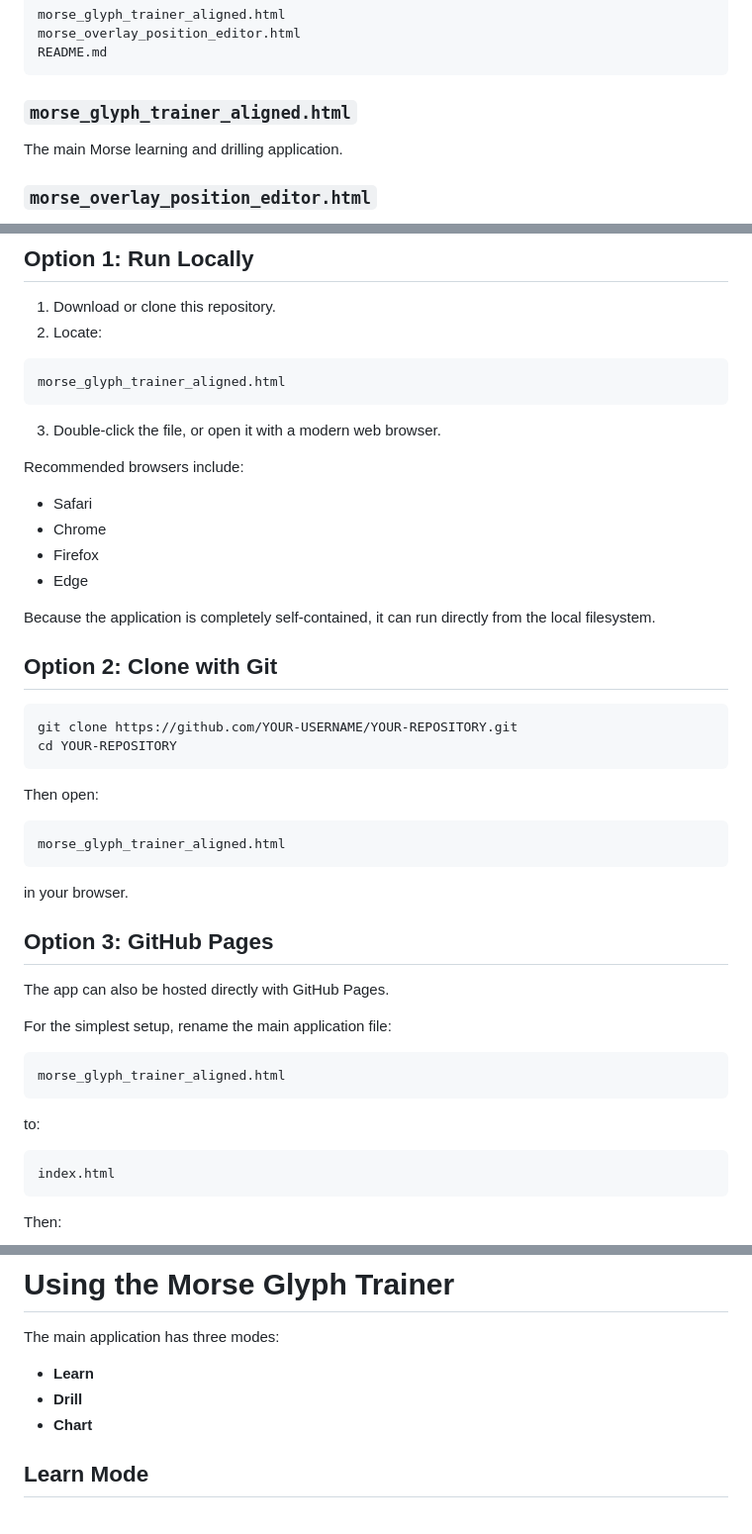
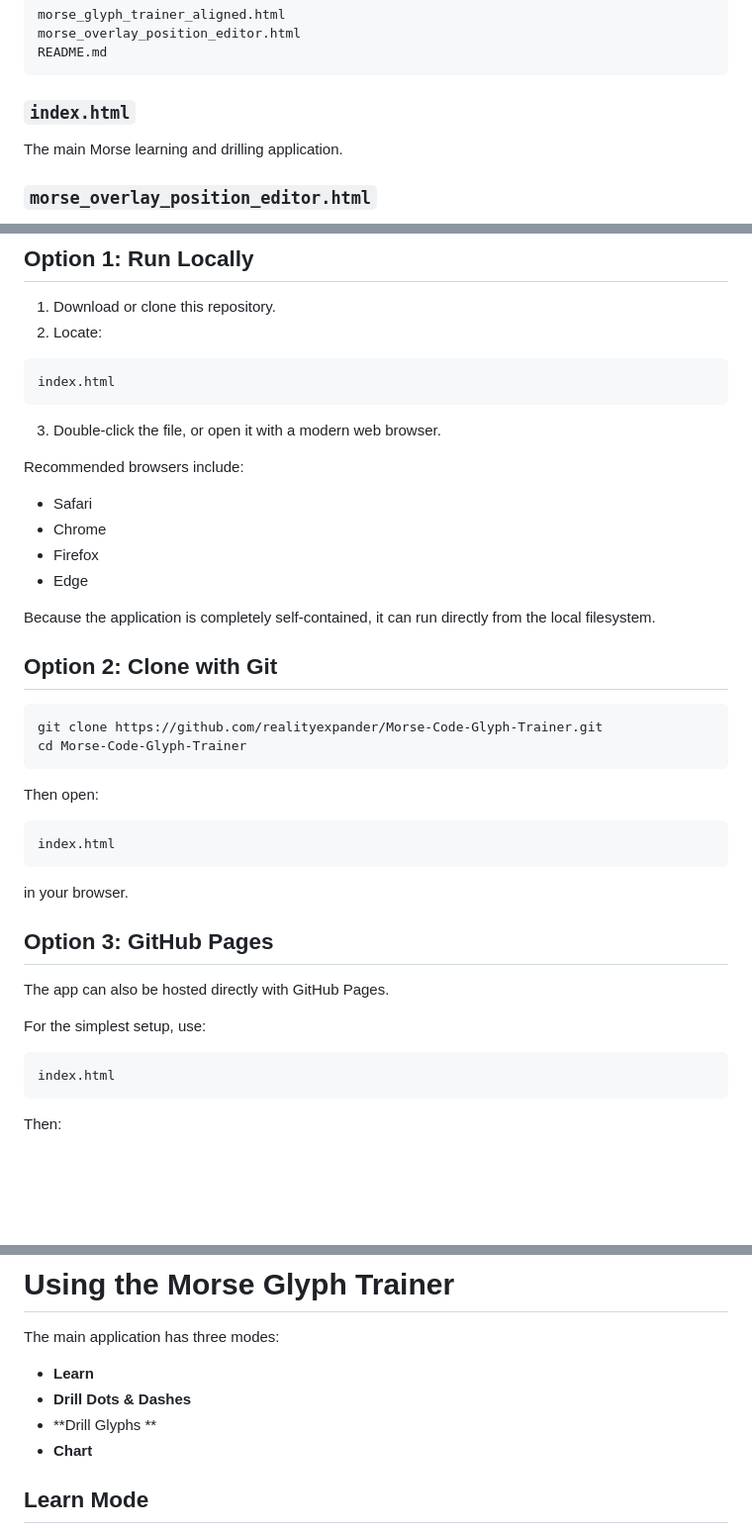
Before and after one commit to realityexpander/Morse-Code-Glyph-Trainer, a Markdown page: README.md, 3 parts joined by grey strips. Shown at 99% size. GitHub-like rendering; blank space fills up the shorter version.

Commit message:
Rename morse_glyph_trainer_aligned.html to index.html
Updated file references in README for clarity and consistency.

````diff
--- a/README.md
+++ b/README.md
@@ -51,7 +51,7 @@ morse_overlay_position_editor.html
 README.md
 ```
 
-### `morse_glyph_trainer_aligned.html`
+### `index.html`
 
 The main Morse learning and drilling application.
 
@@ -71,7 +71,7 @@ No build system, package manager, or web server is required.
 2. Locate:
 
 ```text
-morse_glyph_trainer_aligned.html
+index.html
 ```
 
 3. Double-click the file, or open it with a modern web browser.
@@ -88,14 +88,14 @@ Because the application is completely self-contained, it can run directly from t
 ## Option 2: Clone with Git
 
 ```bash
-git clone https://github.com/YOUR-USERNAME/YOUR-REPOSITORY.git
-cd YOUR-REPOSITORY
+git clone https://github.com/realityexpander/Morse-Code-Glyph-Trainer.git
+cd Morse-Code-Glyph-Trainer
 ```
 
 Then open:
 
 ```text
-morse_glyph_trainer_aligned.html
+index.html
 ```
 
 in your browser.
@@ -104,13 +104,7 @@ in your browser.
 
 The app can also be hosted directly with GitHub Pages.
 
-For the simplest setup, rename the main application file:
-
-```text
-morse_glyph_trainer_aligned.html
-```
-
-to:
+For the simplest setup, use:
 
 ```text
 index.html
@@ -150,7 +144,8 @@ GitHub will provide the public URL for the application.
 The main application has three modes:
 
 - **Learn**
-- **Drill**
+- **Drill Dots & Dashes**
+- **Drill Glyphs **
 - **Chart**
 
 ## Learn Mode
````
